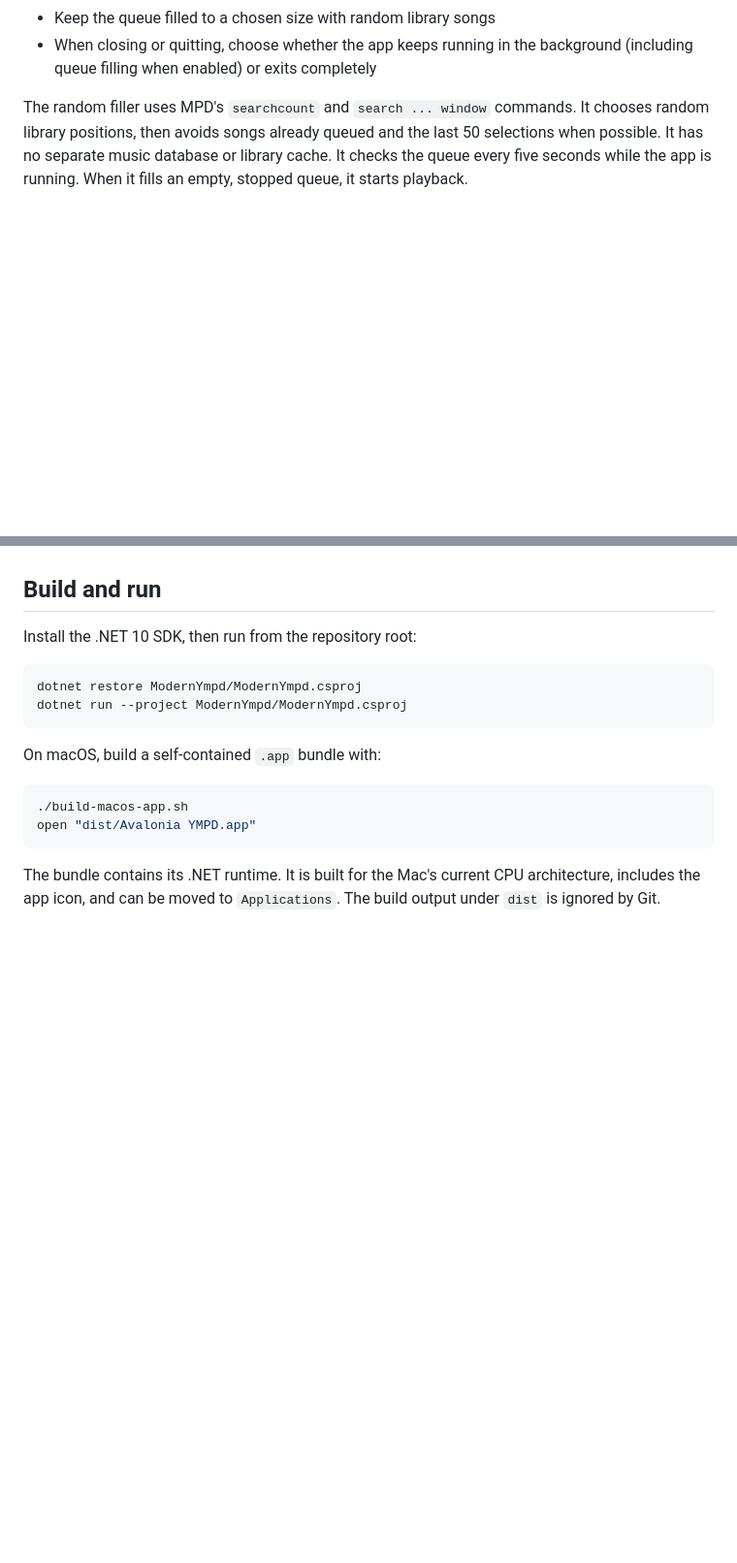
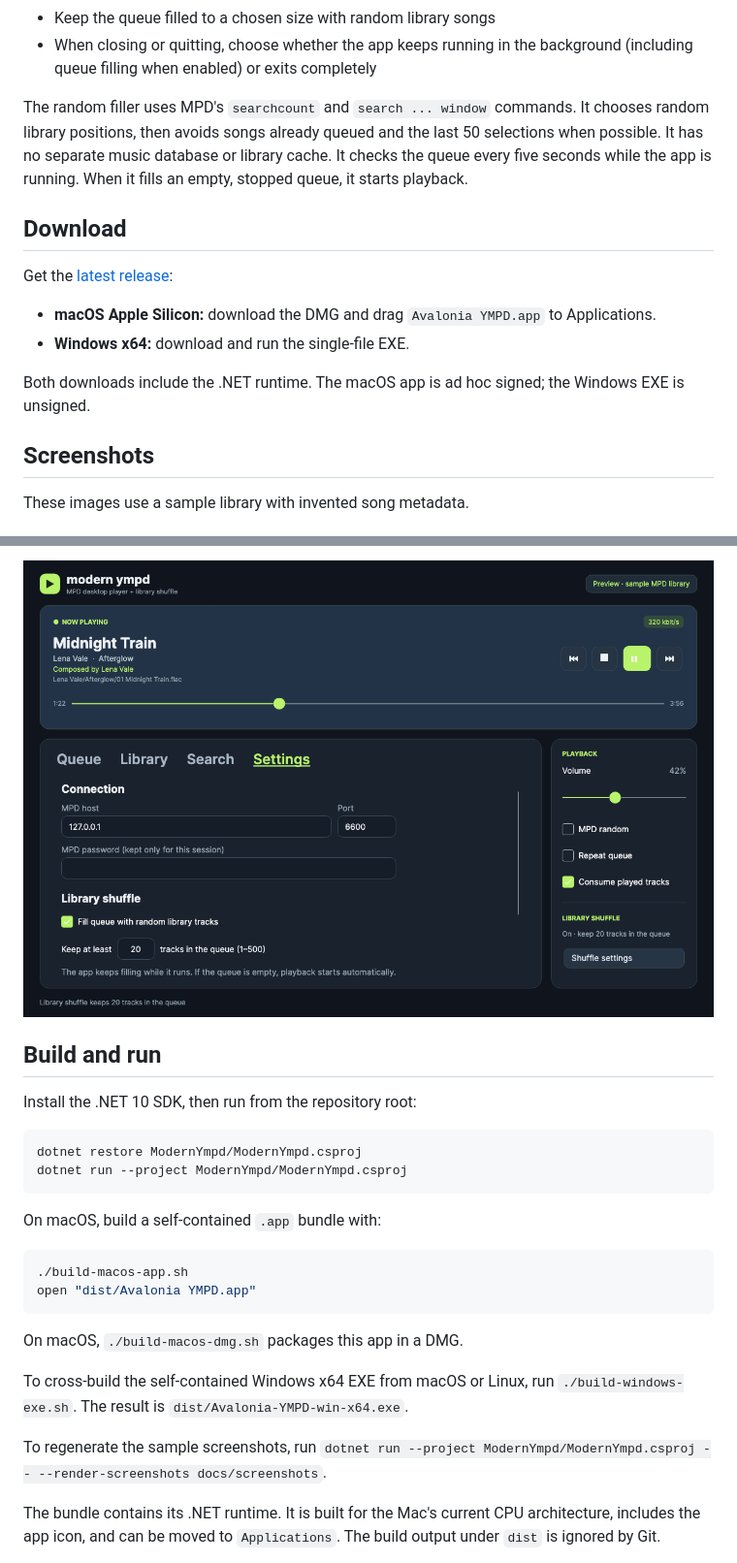
Before and after one commit to LordMyschkin/avalonia-ympd, a Markdown page: README.md, 2 parts joined by grey strips. Shown at 97% size. Drawn GitHub-style; pictures changed too: docs/screenshots/settings.png (added); blank space fills up the shorter version.

Commit message:
Prepare v0.2.0 release with screenshots and cross-platform builds

````diff
--- a/README.md
+++ b/README.md
@@ -20,3 +20,17 @@ chooses random library positions, then avoids songs already queued and the last
 It checks the queue every five seconds while the app is running. When it fills
 an empty, stopped queue, it starts playback.
 
+## Download
+
+Get the [latest release](https://github.com/LordMyschkin/avalonia-ympd/releases/latest):
+
+- **macOS Apple Silicon:** download the DMG and drag `Avalonia YMPD.app` to Applications.
+- **Windows x64:** download and run the single-file EXE.
+
+Both downloads include the .NET runtime. The macOS app is ad hoc signed; the
+Windows EXE is unsigned.
+
+## Screenshots
+
+These images use a sample library with invented song metadata.
+
@@ -23,3 +51,5 @@ an empty, stopped queue, it starts playback.
+![Settings](docs/screenshots/settings.png)
+
 ## Build and run
 
 Install the .NET 10 SDK, then run from the repository root:
@@ -35,6 +65,14 @@ On macOS, build a self-contained `.app` bundle with:
 ./build-macos-app.sh
 open "dist/Avalonia YMPD.app"
 ```
+
+On macOS, `./build-macos-dmg.sh` packages this app in a DMG.
+
+To cross-build the self-contained Windows x64 EXE from macOS or Linux, run
+`./build-windows-exe.sh`. The result is `dist/Avalonia-YMPD-win-x64.exe`.
+
+To regenerate the sample screenshots, run
+`dotnet run --project ModernYmpd/ModernYmpd.csproj -- --render-screenshots docs/screenshots`.
 
 The bundle contains its .NET runtime. It is built for the Mac's current CPU
 architecture, includes the app icon, and can be moved to `Applications`. The
````
Also changed, not shown: other parts of README.md (+14 -0 lines), docs/screenshots/library.png (added), docs/screenshots/queue.png (added), docs/screenshots/search.png (added), 6 other files.
